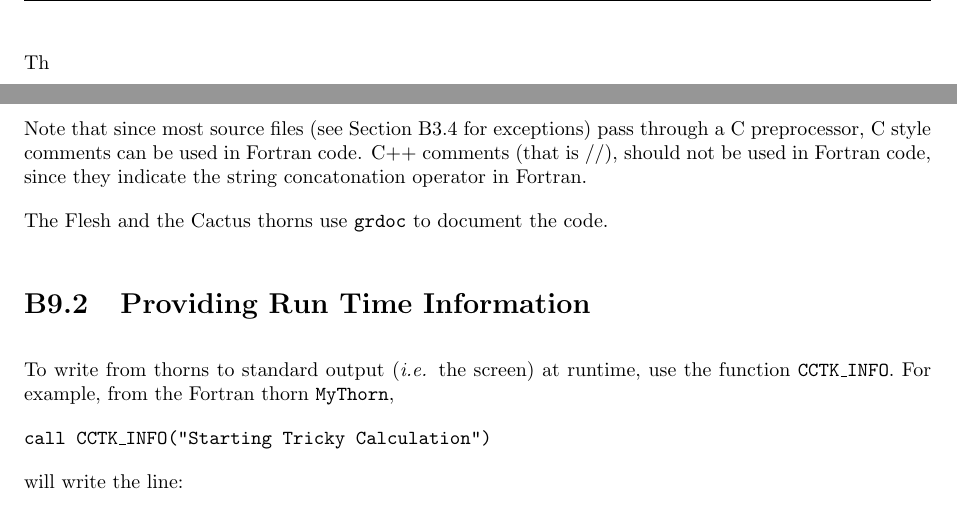
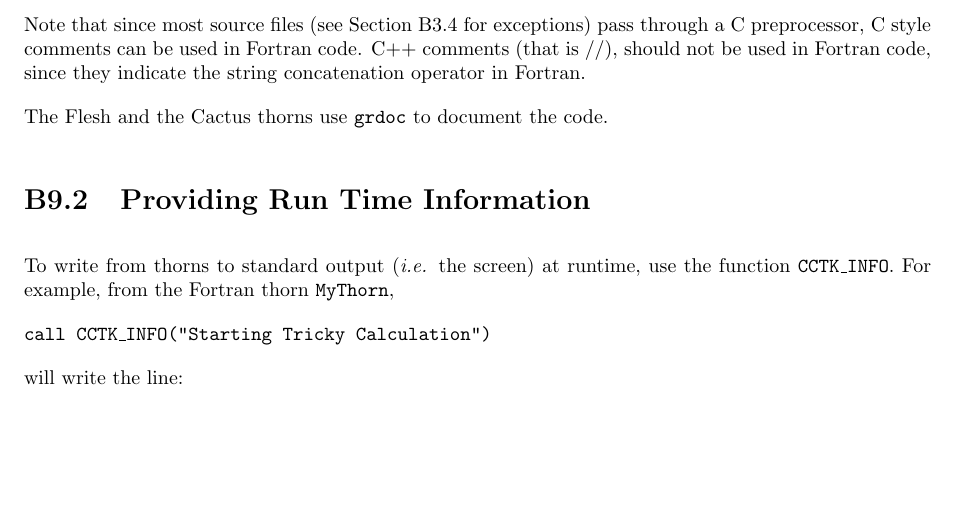
Before and after one commit to max-morris/Cactus, a LaTeX document (doc/UsersGuide/UsersGuide.tex, which reads doc/UsersGuide/ThornWriters.tex): two parts of pages 27 and 68 of 221 before the commit and part of page 67 of 220 after it, the two joined at a grey line, cut at the place of the change, the shorter picture padded with empty space. Compiled offline with pdfLaTeX.

Commit message:
Spelling correction.
Tom


git-svn-id: https://svn.cactuscode.org/flesh/trunk@2244 17b73243-c579-4c4c-a9d2-2d5706c11dac

```diff
--- a/doc/UsersGuide/ThornWriters.tex
+++ b/doc/UsersGuide/ThornWriters.tex
@@ -1,4 +1,4 @@
-Th% /*@@
+% /*@@
 %   @file      ThornWriters.tex
 %   @date      27 Jan 1999
 %   @author    Gabrielle Allen, Tom Goodale, Gerd Lanfermann
@@ -2311,7 +2311,7 @@ the reduction call is made.
 Note that since most source files (see Section~\ref{nacofosofi} for
 exceptions) pass through a C preprocessor, C style comments can be
 used in Fortran code. C++ comments (that is //), should not be used in
-Fortran code, since they indicate the string concatonation operator in
+Fortran code, since they indicate the string concatenation operator in
 Fortran.
 
 The Flesh and the Cactus thorns use {\tt grdoc} to document the code.
```
Also changed, not shown: 1 other file.
